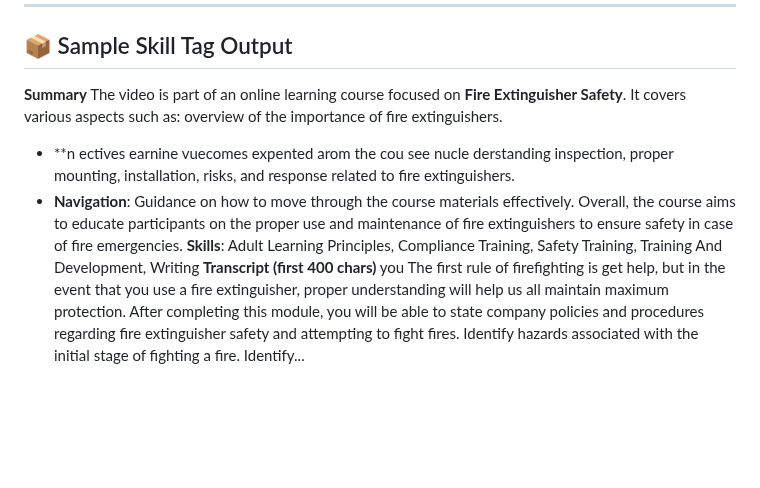
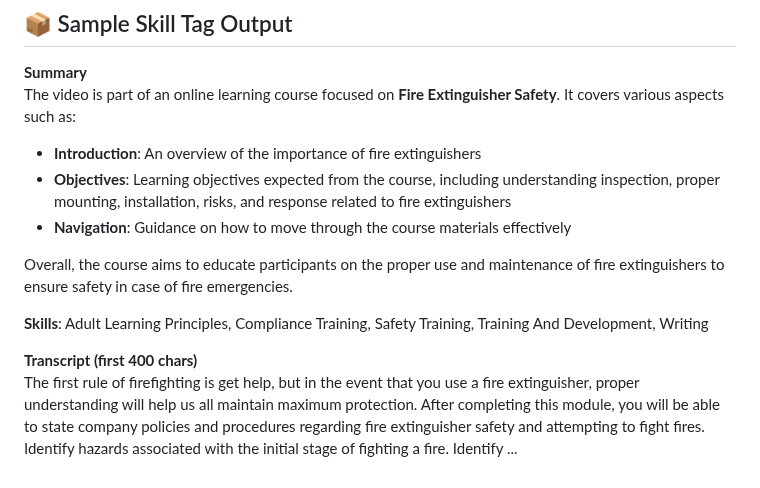
Before and after one commit to huangalex9/pipeline-demo, a Markdown page: README.md, the part around the change. GitHub-like rendering; blank space fills up the shorter version.

```diff
--- a/README.md
+++ b/README.md
@@ -80,11 +80,14 @@ Deployment is handled by AWS CodePipeline, which:
 
 **Summary**
 The video is part of an online learning course focused on **Fire Extinguisher Safety**. It covers various aspects such as:
-overview of the importance of fire extinguishers.
-- **n ectives earnine vuecomes expented arom the cou see nucle derstanding inspection, proper mounting, installation, risks, and response related to
-fire extinguishers.
-- **Navigation**: Guidance on how to move through the course materials effectively.
+
+- **Introduction**: An overview of the importance of fire extinguishers
+- **Objectives**: Learning objectives expected from the course, including understanding inspection, proper mounting, installation, risks, and response related to fire extinguishers
+- **Navigation**: Guidance on how to move through the course materials effectively
+
 Overall, the course aims to educate participants on the proper use and maintenance of fire extinguishers to ensure safety in case of fire emergencies.
+
 **Skills**: Adult Learning Principles, Compliance Training, Safety Training, Training And Development, Writing
+
 **Transcript (first 400 chars)**
-you The first rule of firefighting is get help, but in the event that you use a fire extinguisher, proper understanding will help us all maintain maximum protection. After completing this module, you will be able to state company policies and procedures regarding fire extinguisher safety and attempting to fight fires. Identify hazards associated with the initial stage of fighting a fire. Identify...
+The first rule of firefighting is get help, but in the event that you use a fire extinguisher, proper understanding will help us all maintain maximum protection. After completing this module, you will be able to state company policies and procedures regarding fire extinguisher safety and attempting to fight fires. Identify hazards associated with the initial stage of fighting a fire. Identify ...
```
